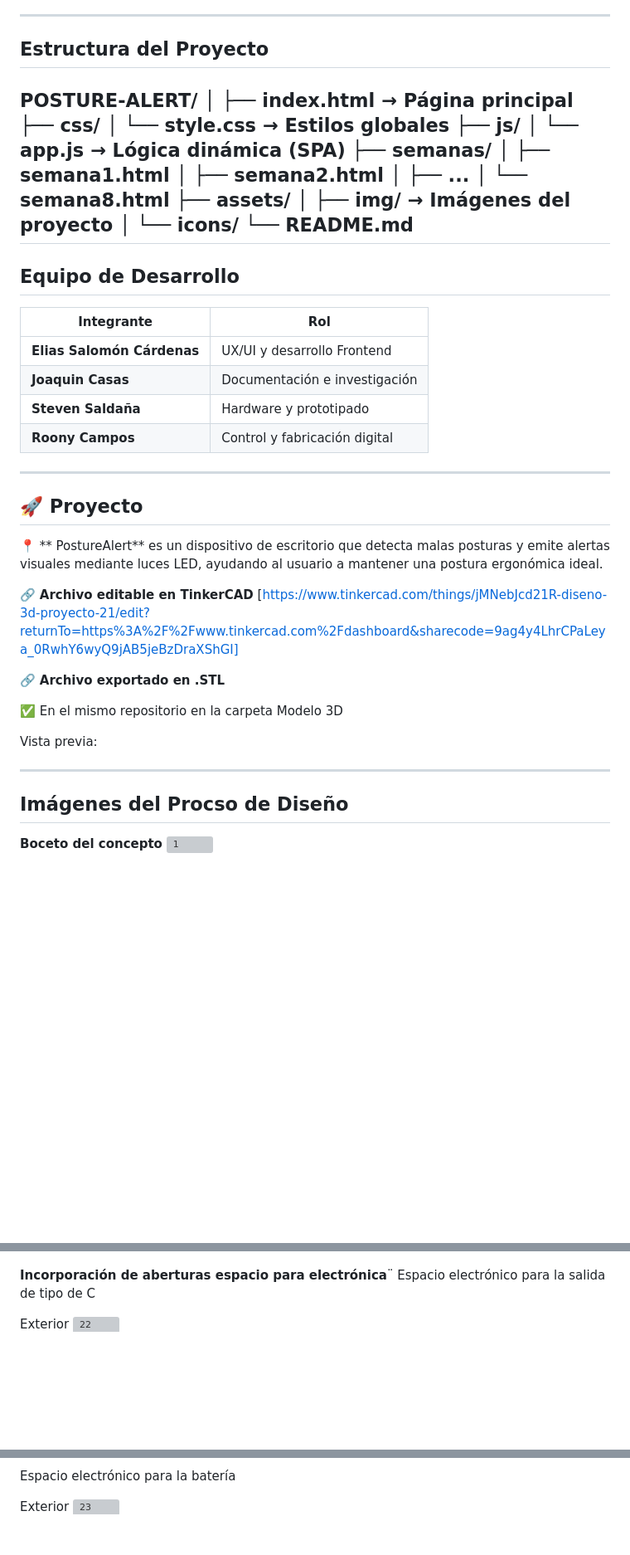
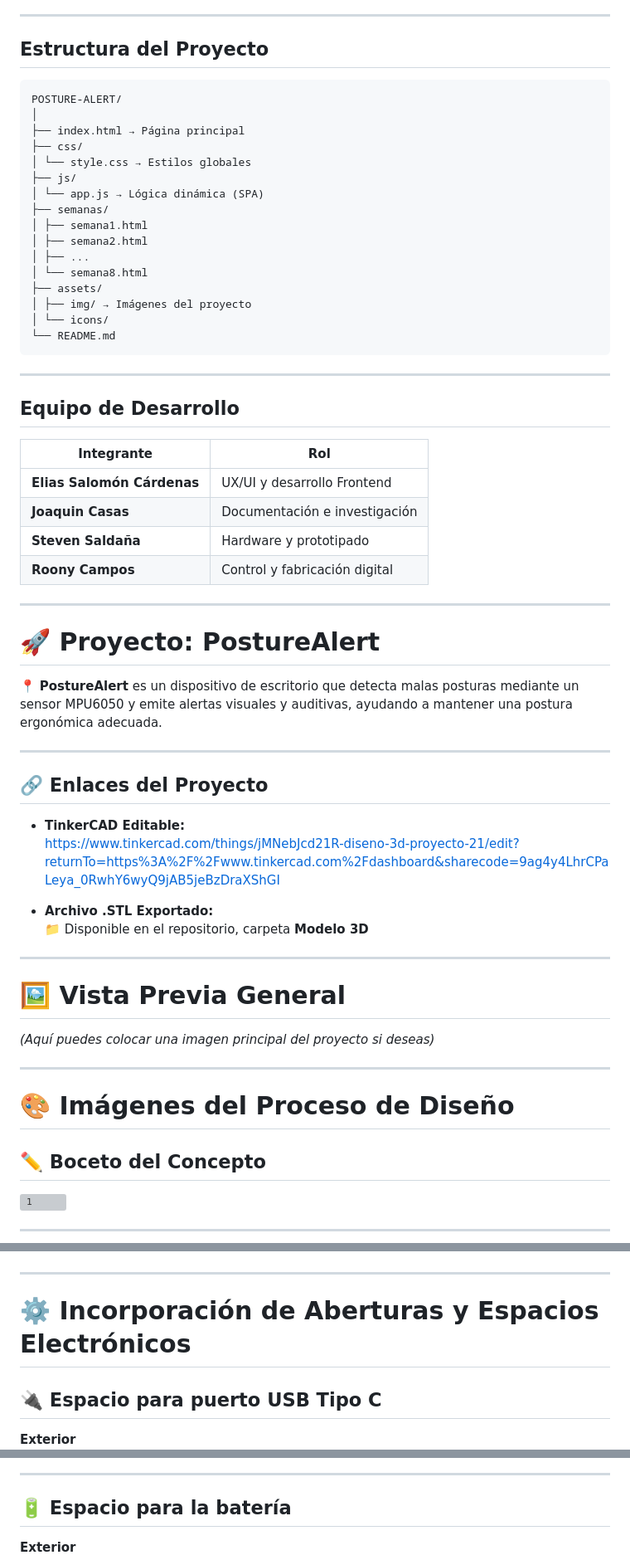
Before and after one commit to Joako11-08-2006/PostureAlert, a Markdown page: README.md, 3 parts joined by grey strips. Shown at 83% size. Drawn GitHub-style; blank space fills up the shorter version; grey boxes are pictures that could not be loaded.

Commit message:
Documentación
Updated README.md to enhance project description, technology stack, and design process details.

````diff
--- a/README.md
+++ b/README.md
@@ -16,6 +16,7 @@ Nuestro objetivo es crear una herramienta ergonómica inteligente que ayude a lo
 ---
 
 ## Estructura del Proyecto
+```
 POSTURE-ALERT/
 │
 ├── index.html → Página principal
@@ -32,6 +33,7 @@ POSTURE-ALERT/
 │ ├── img/ → Imágenes del proyecto
 │ └── icons/
 └── README.md
+```
 ---
 
 
@@ -46,25 +48,31 @@ POSTURE-ALERT/
 
 ---
 
-## 🚀 Proyecto
+# 🚀 Proyecto: PostureAlert
 
-📍 ** PostureAlert** es un dispositivo de escritorio que detecta malas posturas y emite alertas visuales mediante luces LED, ayudando al usuario a mantener una postura ergonómica ideal.
-
-🔗 **Archivo editable en TinkerCAD** [https://www.tinkercad.com/things/jMNebJcd21R-diseno-3d-proyecto-21/edit?returnTo=https%3A%2F%2Fwww.tinkercad.com%2Fdashboard&sharecode=9ag4y4LhrCPaLeya_0RwhY6wyQ9jAB5jeBzDraXShGI]
-
-🔗 **Archivo exportado en .STL**
-
-✅ En el mismo repositorio en la carpeta Modelo 3D
-
-Vista previa:
-
-
+📍 **PostureAlert** es un dispositivo de escritorio que detecta malas posturas mediante un sensor MPU6050 y emite alertas visuales y auditivas, ayudando a mantener una postura ergonómica adecuada.
 
 ---
 
-## Imágenes del Procso de Diseño
+## 🔗 Enlaces del Proyecto
 
-**Boceto del concepto**
+- **TinkerCAD Editable:**
+  https://www.tinkercad.com/things/jMNebJcd21R-diseno-3d-proyecto-21/edit?returnTo=https%3A%2F%2Fwww.tinkercad.com%2Fdashboard&sharecode=9ag4y4LhrCPaLeya_0RwhY6wyQ9jAB5jeBzDraXShGI
+
+- **Archivo .STL Exportado:**
+  📁 Disponible en el repositorio, carpeta **Modelo 3D**
+
+---
+
+# 🖼️ Vista Previa General
+*(Aquí puedes colocar una imagen principal del proyecto si deseas)*
+
+---
+
+# 🎨 Imágenes del Proceso de Diseño
+
+## ✏️ Boceto del Concepto
 <img width="990" height="477" alt="1" src="https://github.com/user-attachments/assets/d9885d26-5f8d-40d3-a00f-8875d25c0ff6" />
 
+---
 
@@ -72,10 +82,12 @@ Vista previa:
 <img width="517" height="374" alt="2" src="https://github.com/user-attachments/assets/680fb992-7f42-49f5-9440-f9701a2fbc72" />
 <img width="624" height="414" alt="3" src="https://github.com/user-attachments/assets/6d88c770-0acf-484c-8745-439bcae53c55" />
 
+---
 
-**Incorporación de aberturas espacio para electrónica**¨
-Espacio electrónico para la salida de tipo de C
+# ⚙️ Incorporación de Aberturas y Espacios Electrónicos
 
-Exterior
+## 🔌 Espacio para puerto USB Tipo C
+**Exterior**
+<br>
 <img width="320" height="191" alt="22" src="https://github.com/user-attachments/assets/edba733e-4d9d-4b07-a87d-d30e32dfcf4d" />
 
@@ -83,7 +96,9 @@ Interior
 <img width="529" height="353" alt="22 5" src="https://github.com/user-attachments/assets/61a61b21-d796-419a-a43f-2d7e4c55bb92" />
 
-Espacio electrónico para la batería
+---
 
-Exterior
+## 🔋 Espacio para la batería
+**Exterior**
+<br>
 <img width="214" height="184" alt="23" src="https://github.com/user-attachments/assets/3c564527-6533-4f50-814f-217c07544e74" />
 
````
Also changed, not shown: other parts of README.md (+34 -16 lines).
